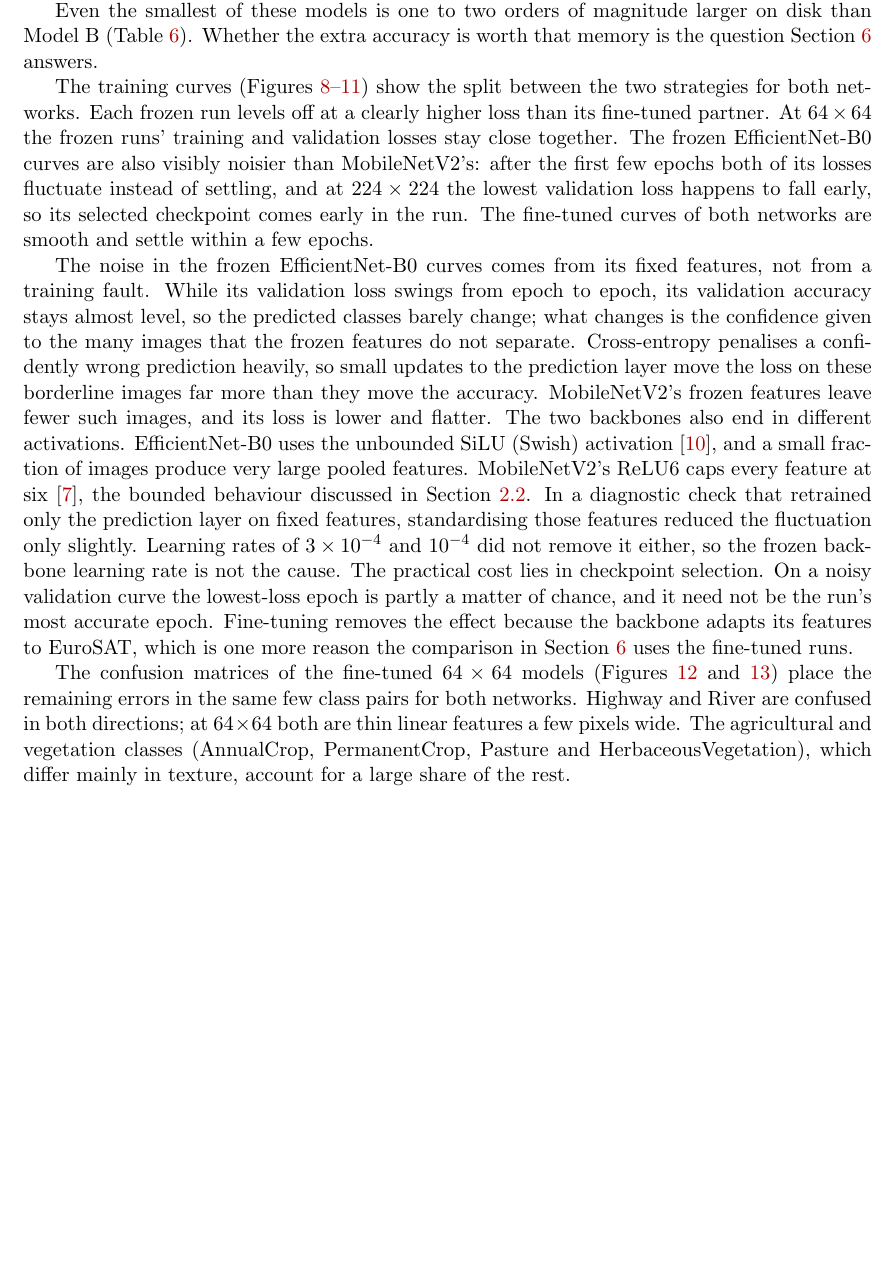
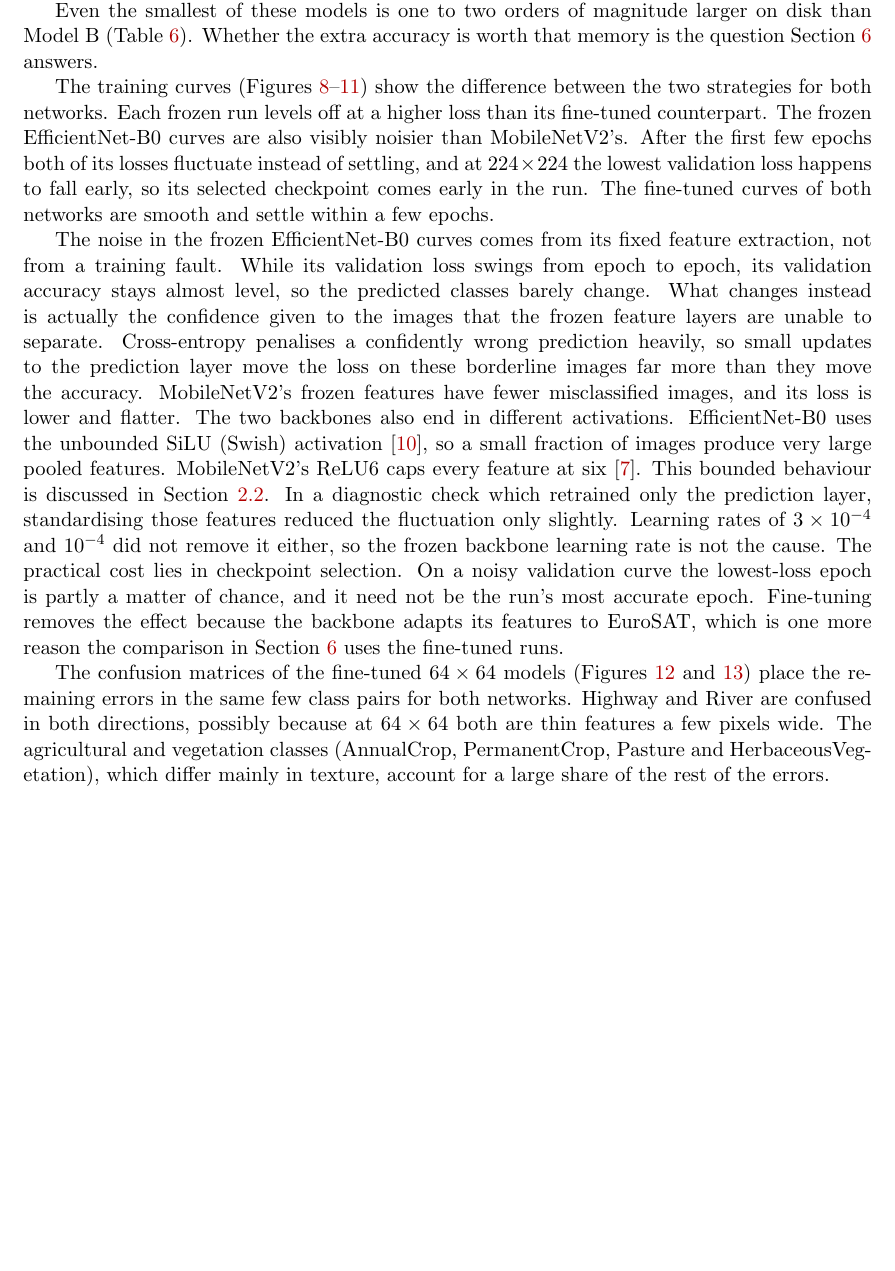
Before and after one commit to dpiyumal2319/pattern-recognition-cnn-edge, a LaTeX document (report/main.tex, which reads report/sections/sota_results.tex): part of page 17 of 25, cut so that both start at the same text. Compiled offline with pdfLaTeX.

Commit message:
refactor: improve clarity and consistency in training curve analysis and feature extraction discussion

```diff
--- a/report/sections/sota_results.tex
+++ b/report/sections/sota_results.tex
@@ -95,32 +95,30 @@ disk than Model~B (Table~\ref{tab:custom-comparison}). Whether the extra accurac
 question Section~\ref{sec:task6} answers.
 
 The training curves (Figures~\ref{fig:sota-loss}--\ref{fig:efficientnet-224-loss})
-show the split between the two strategies for both networks. Each frozen
-run levels off at a clearly higher loss than its fine-tuned partner. At
-$64\times64$ the frozen runs' training and validation losses stay close
-together. The frozen
-EfficientNet-B0 curves are also visibly noisier than MobileNetV2's: after the
+show the difference between the two strategies for both networks. Each frozen
+run levels off at a higher loss than its fine-tuned counterpart. The frozen
+EfficientNet-B0 curves are also visibly noisier than MobileNetV2's. After the
 first few epochs both of its losses fluctuate instead of
 settling, and at $224\times224$ the lowest validation loss happens to fall early,
 so its selected checkpoint comes early in the run. The fine-tuned curves of
 both networks are smooth and settle within a few epochs.
 
-The noise in the frozen EfficientNet-B0 curves comes from its fixed features,
+The noise in the frozen EfficientNet-B0 curves comes from its fixed feature extraction,
 not from a training fault. While its validation loss swings from epoch to
 epoch, its validation accuracy stays almost level, so the predicted classes
-barely change; what changes is the confidence given to the many images that
-the frozen features do not separate. Cross-entropy penalises a confidently
+barely change. What changes instead is actually the confidence given to the images that
+the frozen feature layers are unable to separate. Cross-entropy penalises a confidently
 wrong prediction heavily, so small updates to the prediction layer move the
 loss on these borderline images far more than they move the accuracy.
-MobileNetV2's frozen features leave fewer such images, and its loss is lower
+MobileNetV2's frozen features have fewer misclassified images, and its loss is lower
 and flatter. The two backbones also end in different activations.
 EfficientNet-B0 uses the unbounded SiLU (Swish)
-activation~\cite{tan2019efficientnet}, and a small fraction of images produce
+activation~\cite{tan2019efficientnet}, so a small fraction of images produce
 very large pooled features.
 MobileNetV2's ReLU6 caps every feature at
-six~\cite{sandler2018mobilenetv2}, the bounded behaviour discussed in
-Section~\ref{sec:activation-choice}. In a diagnostic check that retrained only the prediction
-layer on fixed features, standardising those features reduced the
+six~\cite{sandler2018mobilenetv2}. This bounded behaviour is discussed in
+Section~\ref{sec:activation-choice}. In a diagnostic check which retrained only the prediction
+layer, standardising those features reduced the
 fluctuation only slightly. Learning rates of $3\times10^{-4}$ and $10^{-4}$
 did not remove it either, so the frozen backbone learning rate is not the cause.
 The practical cost lies in checkpoint selection. On a noisy validation curve
@@ -132,10 +130,10 @@ Section~\ref{sec:task6} uses the fine-tuned runs.
 The confusion matrices of the fine-tuned $64\times64$ models
 (Figures~\ref{fig:mobilenetv2-confusion} and~\ref{fig:efficientnet-confusion})
 place the remaining errors in the same few class pairs for both networks.
-Highway and River are confused in both directions; at $64\times64$ both are
-thin linear features a few pixels wide. The agricultural and vegetation
+Highway and River are confused in both directions, possibly because at $64\times64$ both are
+thin features a few pixels wide. The agricultural and vegetation
 classes (AnnualCrop, PermanentCrop, Pasture and HerbaceousVegetation), which
-differ mainly in texture, account for a large share of the rest.
+differ mainly in texture, account for a large share of the rest of the errors.
 
 \begin{figure}[htbp]
   \centering
```
